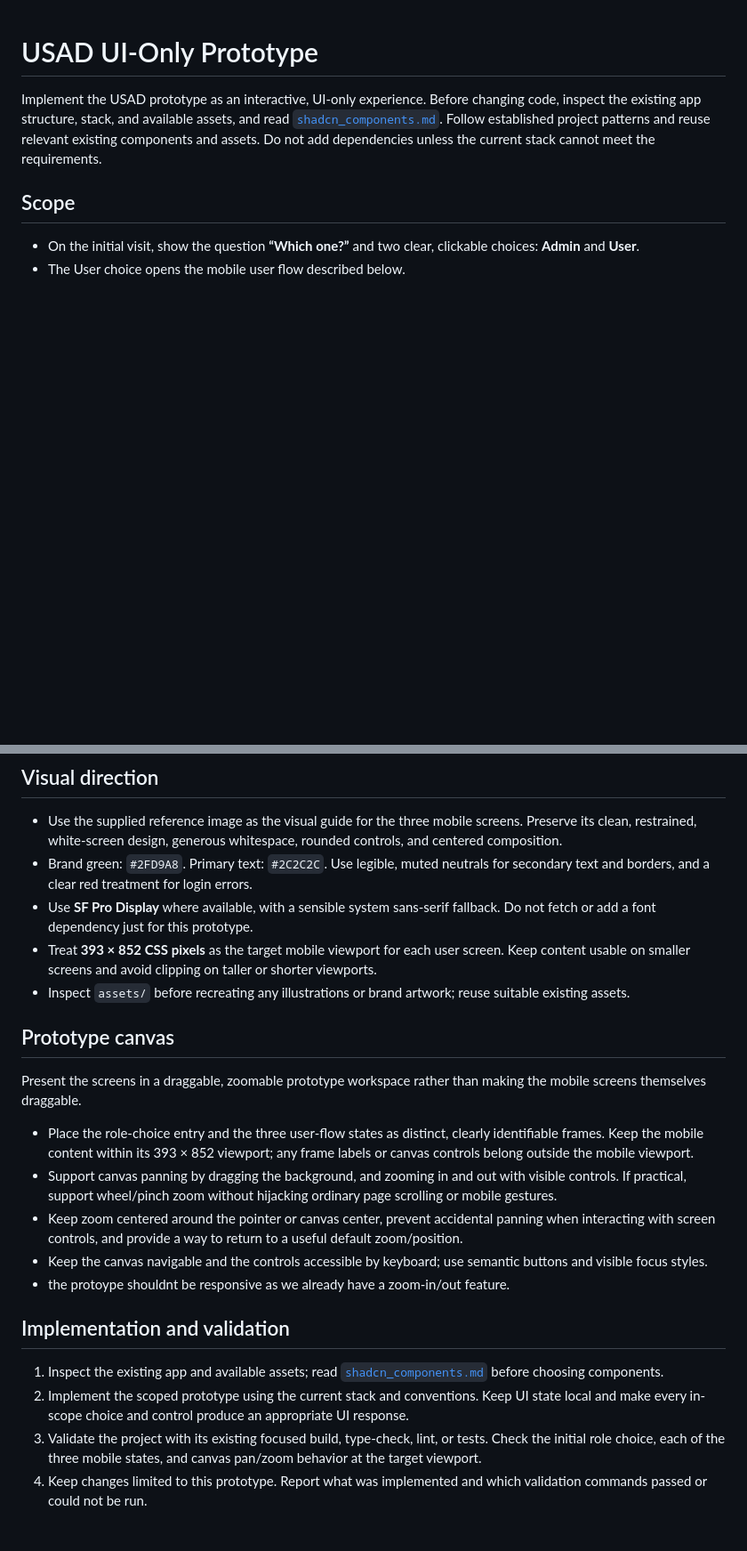
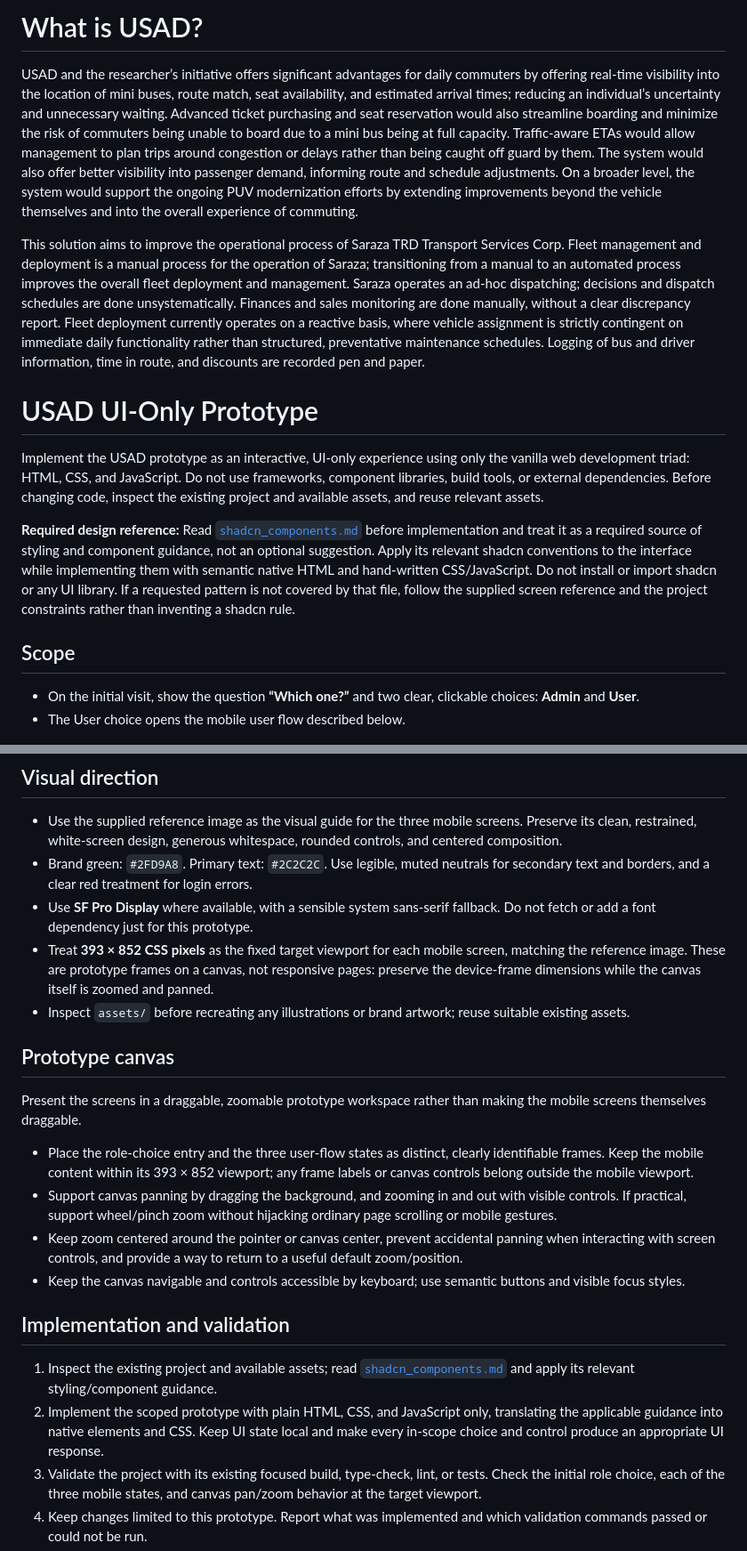
Before and after one commit to anthonyFalter/usad-system-demo, a Markdown page: prompts/usad-ui-prototype.md, 2 parts joined by grey strips. Shown at 89% size. Drawn GitHub-style; blank space fills up the shorter version.

Commit message:
fixed prompts

```diff
--- a/prompts/usad-ui-prototype.md
+++ b/prompts/usad-ui-prototype.md
@@ -1,6 +1,14 @@
+# What is USAD?
+USAD and the researcher’s initiative offers significant advantages for daily commuters by offering real-time visibility into the location of mini buses, route match, seat availability, and estimated arrival times; reducing an individual’s uncertainty and unnecessary waiting. Advanced ticket purchasing and seat reservation would also streamline boarding and minimize the risk of commuters being unable to board due to a mini bus being at full capacity. Traffic-aware ETAs would allow management to plan trips around congestion or delays rather than being caught off guard by them. The system would also offer better visibility into passenger demand, informing route and schedule adjustments. On a broader level, the system would support the ongoing PUV modernization efforts by extending improvements beyond the vehicle themselves and into the overall experience of commuting.
+
+This solution aims to improve the operational process of Saraza TRD Transport Services Corp. Fleet management and deployment is a manual process for the operation of Saraza; transitioning from a manual to an automated process improves the overall fleet deployment and management. Saraza operates an ad-hoc dispatching; decisions and dispatch schedules are done unsystematically. Finances and sales monitoring are done manually, without a clear discrepancy report. Fleet deployment currently operates on a reactive basis, where vehicle assignment is strictly contingent on immediate daily functionality rather than structured, preventative maintenance schedules. Logging of bus and driver information, time in route, and discounts are recorded pen and paper.
+
+
 # USAD UI-Only Prototype
 
-Implement the USAD prototype as an interactive, UI-only experience. Before changing code, inspect the existing app structure, stack, and available assets, and read [`shadcn_components.md`](./shadcn_components.md). Follow established project patterns and reuse relevant existing components and assets. Do not add dependencies unless the current stack cannot meet the requirements.
+Implement the USAD prototype as an interactive, UI-only experience using only the vanilla web development triad: HTML, CSS, and JavaScript. Do not use frameworks, component libraries, build tools, or external dependencies. Before changing code, inspect the existing project and available assets, and reuse relevant assets.
+
+**Required design reference:** Read [`shadcn_components.md`](./shadcn_components.md) before implementation and treat it as a required source of styling and component guidance, not an optional suggestion. Apply its relevant shadcn conventions to the interface while implementing them with semantic native HTML and hand-written CSS/JavaScript. Do not install or import shadcn or any UI library. If a requested pattern is not covered by that file, follow the supplied screen reference and the project constraints rather than inventing a shadcn rule.
 
 ## Scope
 
@@ -12,7 +20,7 @@ Implement the USAD prototype as an interactive, UI-only experience. Before chang
 - Use the supplied reference image as the visual guide for the three mobile screens. Preserve its clean, restrained, white-screen design, generous whitespace, rounded controls, and centered composition.
 - Brand green: `#2FD9A8`. Primary text: `#2C2C2C`. Use legible, muted neutrals for secondary text and borders, and a clear red treatment for login errors.
 - Use **SF Pro Display** where available, with a sensible system sans-serif fallback. Do not fetch or add a font dependency just for this prototype.
-- Treat **393 × 852 CSS pixels** as the target mobile viewport for each user screen. Keep content usable on smaller screens and avoid clipping on taller or shorter viewports.
+- Treat **393 × 852 CSS pixels** as the fixed target viewport for each mobile screen, matching the reference image. These are prototype frames on a canvas, not responsive pages: preserve the device-frame dimensions while the canvas itself is zoomed and panned.
 - Inspect `assets/` before recreating any illustrations or brand artwork; reuse suitable existing assets.
 
 ## Prototype canvas
@@ -22,13 +30,12 @@ Present the screens in a draggable, zoomable prototype workspace rather than mak
 - Place the role-choice entry and the three user-flow states as distinct, clearly identifiable frames. Keep the mobile content within its 393 × 852 viewport; any frame labels or canvas controls belong outside the mobile viewport.
 - Support canvas panning by dragging the background, and zooming in and out with visible controls. If practical, support wheel/pinch zoom without hijacking ordinary page scrolling or mobile gestures.
 - Keep zoom centered around the pointer or canvas center, prevent accidental panning when interacting with screen controls, and provide a way to return to a useful default zoom/position.
-- Keep the canvas navigable and the controls accessible by keyboard; use semantic buttons and visible focus styles.
-- the protoype shouldnt be responsive as we already have a zoom-in/out feature.
+- Keep the canvas navigable and controls accessible by keyboard; use semantic buttons and visible focus styles.
 
 ## Implementation and validation
 
-1. Inspect the existing app and available assets; read [`shadcn_components.md`](./shadcn_components.md) before choosing components.
-2. Implement the scoped prototype using the current stack and conventions. Keep UI state local and make every in-scope choice and control produce an appropriate UI response.
+1. Inspect the existing project and available assets; read [`shadcn_components.md`](./shadcn_components.md) and apply its relevant styling/component guidance.
+2. Implement the scoped prototype with plain HTML, CSS, and JavaScript only, translating the applicable guidance into native elements and CSS. Keep UI state local and make every in-scope choice and control produce an appropriate UI response.
 3. Validate the project with its existing focused build, type-check, lint, or tests. Check the initial role choice, each of the three mobile states, and canvas pan/zoom behavior at the target viewport.
 4. Keep changes limited to this prototype. Report what was implemented and which validation commands passed or could not be run.
 5. Some of the assets (if provided) are in ./assets/3d-images
```
Also changed, not shown: PRODUCT.md (added, +57 -0 lines).
